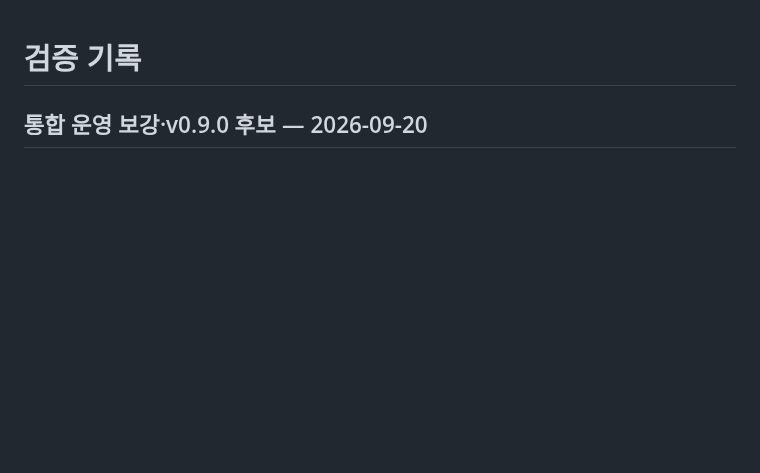
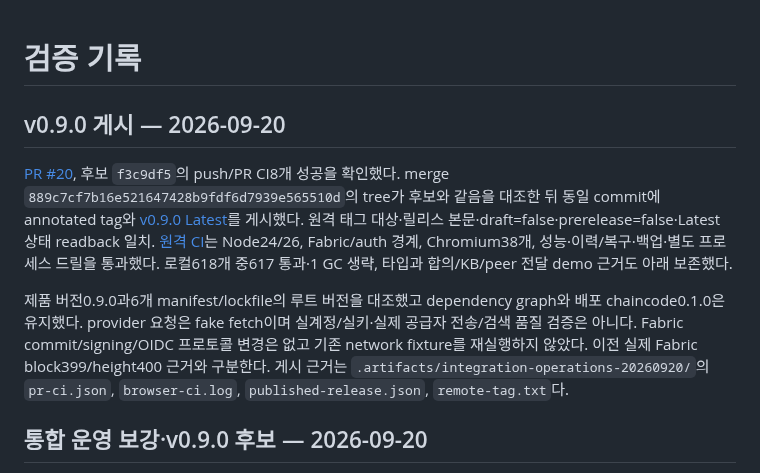
Before and after one commit to ictechgy/knowledger, a Markdown page: docs/VALIDATION.md, the part around the change. Drawn GitHub-style; blank space fills up the shorter version.

```diff
--- a/docs/VALIDATION.md
+++ b/docs/VALIDATION.md
@@ -1,4 +1,21 @@
 # 검증 기록
+
+## v0.9.0 게시 — 2026-09-20
+
+[PR #20](https://github.com/ictechgy/knowledger/pull/20), 후보 `f3c9df5`의 push/PR CI8개 성공을
+확인했다. merge `889c7cf7b16e521647428b9fdf6d7939e565510d`의 tree가 후보와 같음을 대조한 뒤
+동일 commit에 annotated tag와 [v0.9.0 Latest](https://github.com/ictechgy/knowledger/releases/tag/v0.9.0)를
+게시했다. 원격 태그 대상·릴리스 본문·draft=false·prerelease=false·Latest 상태 readback 일치.
+[원격 CI](https://github.com/ictechgy/knowledger/actions/runs/35517455679)는 Node24/26,
+Fabric/auth 경계, Chromium38개, 성능·이력/복구·백업·별도 프로세스 드릴을 통과했다.
+로컬618개 중617 통과·1 GC 생략, 타입과 합의/KB/peer 전달 demo 근거도 아래 보존했다.
+
+제품 버전0.9.0과6개 manifest/lockfile의 루트 버전을 대조했고 dependency graph와
+배포 chaincode0.1.0은 유지했다. provider 요청은 fake fetch이며 실계정/실키·실제 공급자
+전송/검색 품질 검증은 아니다. Fabric commit/signing/OIDC 프로토콜 변경은 없고 기존
+network fixture를 재실행하지 않았다. 이전 실제 Fabric block399/height400 근거와 구분한다.
+게시 근거는 `.artifacts/integration-operations-20260920/`의 `pr-ci.json`, `browser-ci.log`,
+`published-release.json`, `remote-tag.txt`다.
 
 ## 통합 운영 보강·v0.9.0 후보 — 2026-09-20
 
```
Also changed, not shown: HANDOFF.md (+34 -19 lines), ROADMAP.md (+3 -2 lines).
